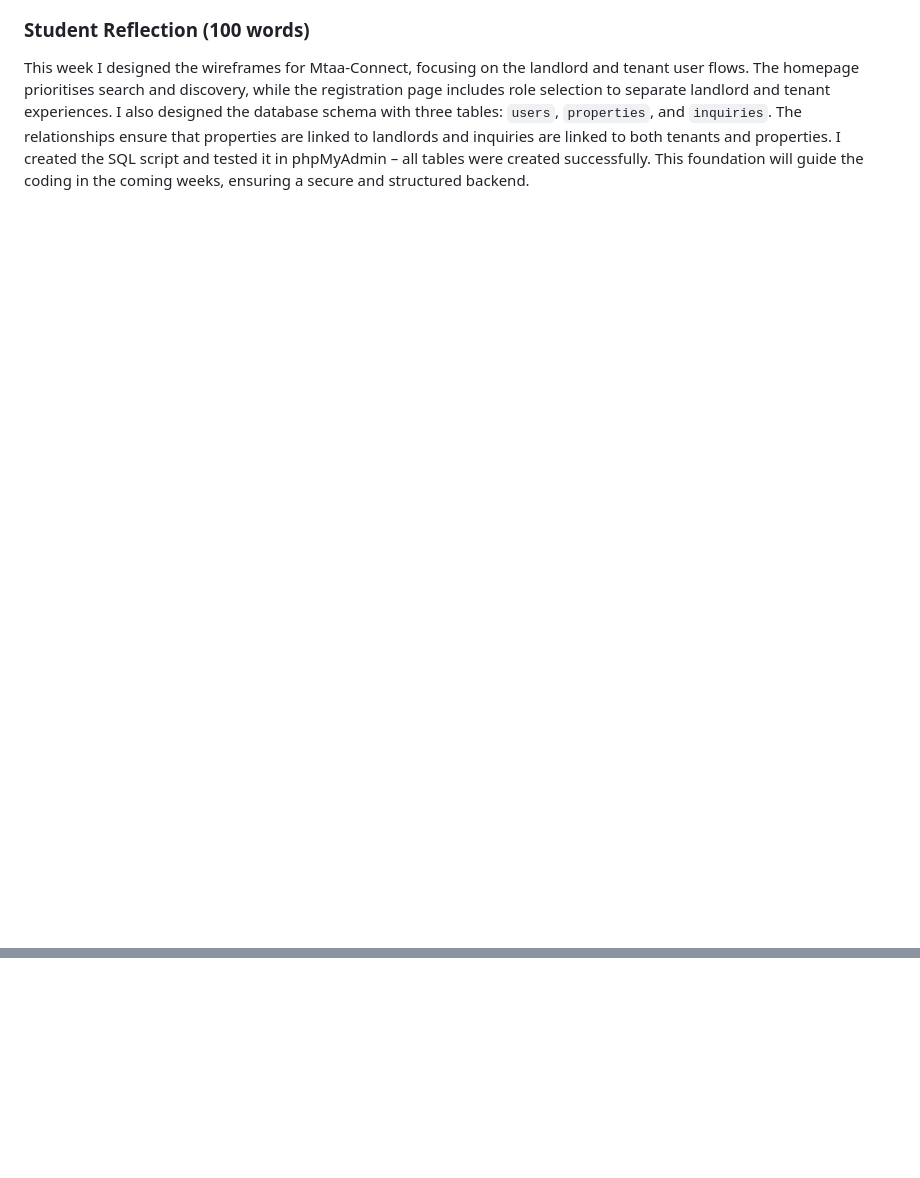
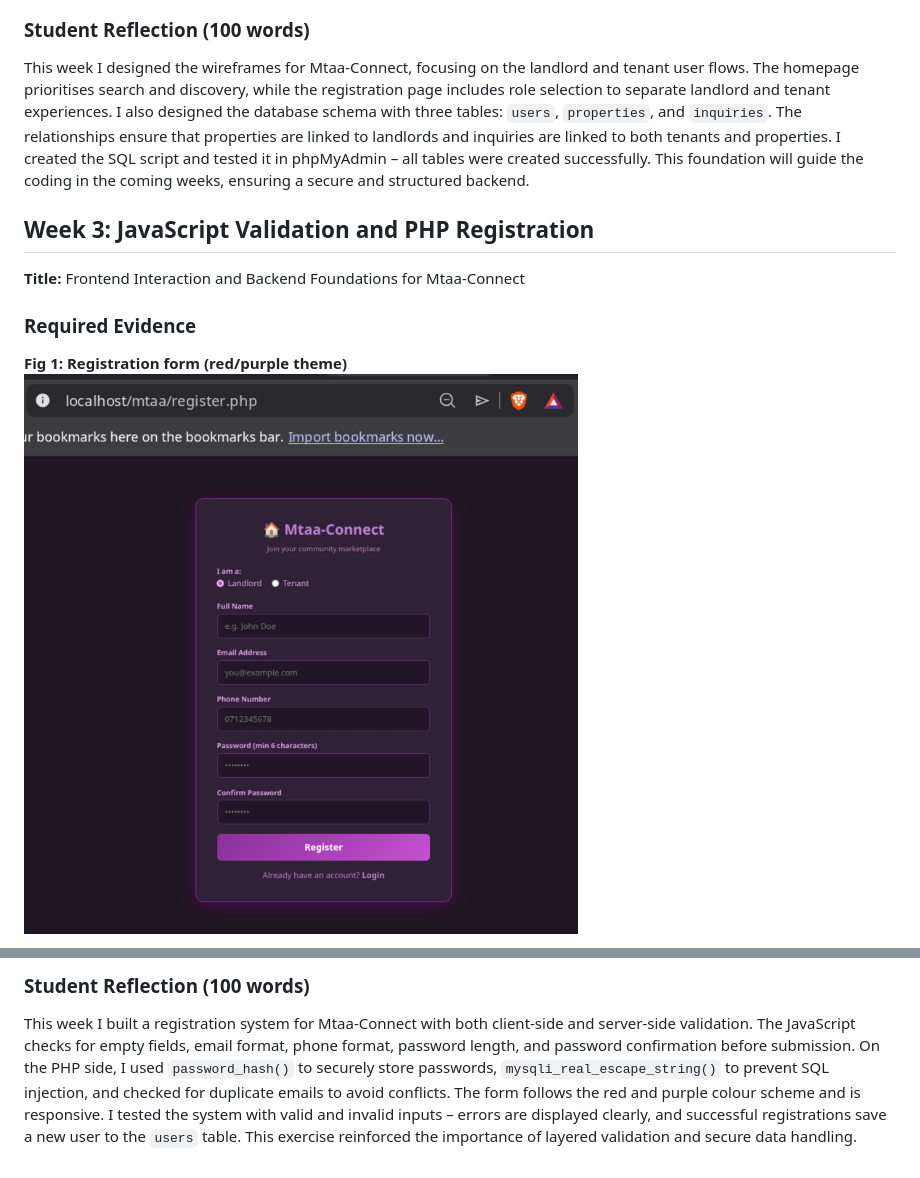
Before and after one commit to karaniken/mtaa-connect, a Markdown page: LOGBOOK.md, 2 parts joined by grey strips. GitHub-like rendering; pictures changed too: Week3/screenshots/fig1-register-form.png (added); blank space fills up the shorter version.

Commit message:
Week 3: Registration form with JS validation and PHP backend

```diff
--- a/LOGBOOK.md
+++ b/LOGBOOK.md
@@ -73,3 +78,17 @@ I installed Apache, MariaDB, and PHP on Arch Linux to set up a local development
 ### Student Reflection (100 words)
 
 This week I designed the wireframes for Mtaa‑Connect, focusing on the landlord and tenant user flows. The homepage prioritises search and discovery, while the registration page includes role selection to separate landlord and tenant experiences. I also designed the database schema with three tables: `users`, `properties`, and `inquiries`. The relationships ensure that properties are linked to landlords and inquiries are linked to both tenants and properties. I created the SQL script and tested it in phpMyAdmin – all tables were created successfully. This foundation will guide the coding in the coming weeks, ensuring a secure and structured backend.
+
+
+
+
+
+
+## Week 3: JavaScript Validation and PHP Registration
+**Title:** Frontend Interaction and Backend Foundations for Mtaa‑Connect
+
+### Required Evidence
+
+**Fig 1: Registration form (red/purple theme)**
+![Fig 1: Registration form](Week3/screenshots/fig1-register-form.png)
+
@@ -75,0 +110,8 @@ This week I designed the wireframes for Mtaa‑Connect, focusing on the landlord
+### Student Reflection (100 words)
+
+This week I built a registration system for Mtaa‑Connect with both client‑side and server‑side validation.
+The JavaScript checks for empty fields, email format, phone format, password length, and password confirmation before submission.
+On the PHP side, I used `password_hash()` to securely store passwords, `mysqli_real_escape_string()` to prevent SQL injection, and checked for duplicate emails to avoid conflicts.
+The form follows the red and purple colour scheme and is responsive.
+I tested the system with valid and invalid inputs – errors are displayed clearly, and successful registrations save a new user to the `users` table.
+This exercise reinforced the importance of layered validation and secure data handling.
```
Also changed, not shown: other parts of LOGBOOK.md (+20 -0 lines), Week3/screenshots/fig2-validation-errors.png (added), Week3/screenshots/fig3-password-validation.png (added), Week3/screenshots/fig4-registration-success.png (added), Week3/screenshots/fig5-database-record.png (added), 6 other files.
